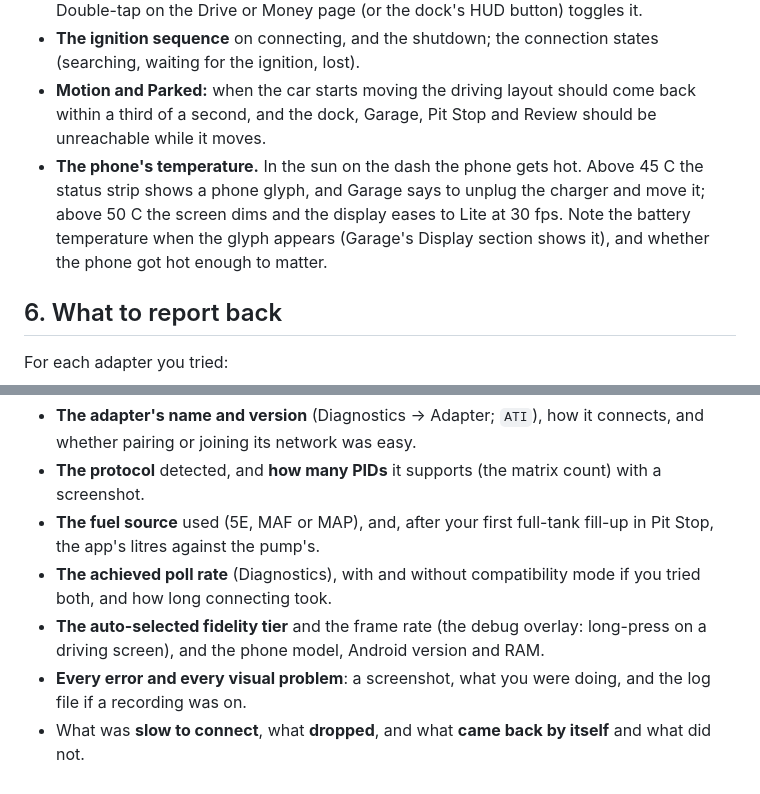
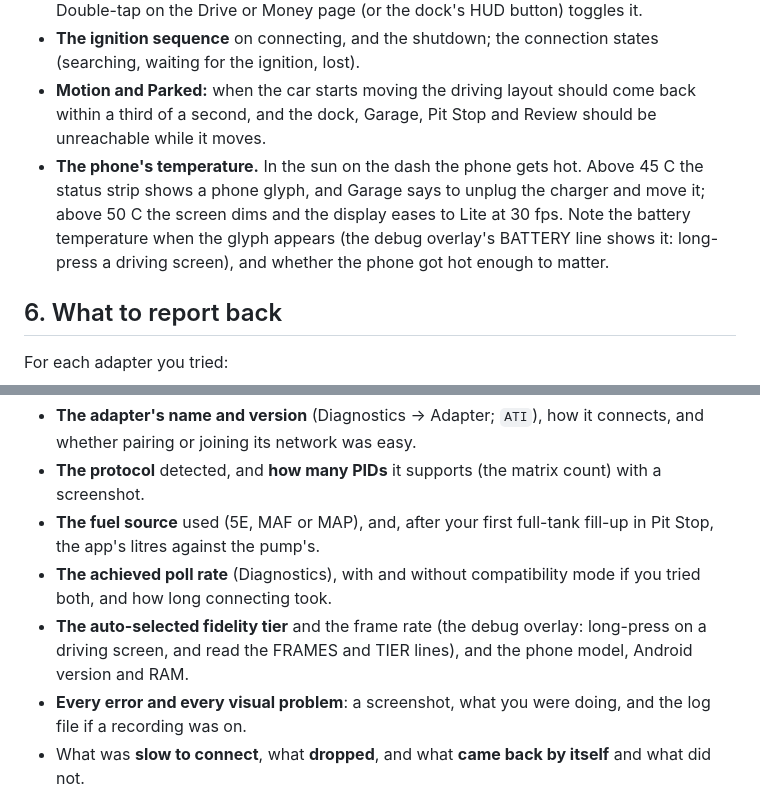
Before and after one commit to ictashik/tapedash, a Markdown page: docs/HARDWARE_HANDOFF.md, 2 parts joined by grey strips. GitHub-like rendering.

Commit message:
docs: point the handoff at the debug overlay for the battery temperature

```diff
--- a/docs/HARDWARE_HANDOFF.md
+++ b/docs/HARDWARE_HANDOFF.md
@@ -99,7 +99,7 @@ With the phone mounted where it will live (the tape, or the holder):
 - **The HUD.** Garage -> HUD -> **Alignment pattern** (parked; it closes Garage and shows the pattern). Set **Height on the glass** and **Size** to sit it in the reflector, and check the flips: a windshield reflection is a mirror, so **Flip left to right** is on by default; if the reflection reads backwards, turn it off. Check the HUD colours in daylight (green, ion, amber, white). Double-tap on the Drive or Money page (or the dock's HUD button) toggles it.
 - **The ignition sequence** on connecting, and the shutdown; the connection states (searching, waiting for the ignition, lost).
 - **Motion and Parked:** when the car starts moving the driving layout should come back within a third of a second, and the dock, Garage, Pit Stop and Review should be unreachable while it moves.
-- **The phone's temperature.** In the sun on the dash the phone gets hot. Above 45 C the status strip shows a phone glyph, and Garage says to unplug the charger and move it; above 50 C the screen dims and the display eases to Lite at 30 fps. Note the battery temperature when the glyph appears (Garage's Display section shows it), and whether the phone got hot enough to matter.
+- **The phone's temperature.** In the sun on the dash the phone gets hot. Above 45 C the status strip shows a phone glyph, and Garage says to unplug the charger and move it; above 50 C the screen dims and the display eases to Lite at 30 fps. Note the battery temperature when the glyph appears (the debug overlay's BATTERY line shows it: long-press a driving screen), and whether the phone got hot enough to matter.
 
 ## 6. What to report back
 
@@ -109,7 +109,7 @@ For each adapter you tried:
 - **The protocol** detected, and **how many PIDs** it supports (the matrix count) with a screenshot.
 - **The fuel source** used (5E, MAF or MAP), and, after your first full-tank fill-up in Pit Stop, the app's litres against the pump's.
 - **The achieved poll rate** (Diagnostics), with and without compatibility mode if you tried both, and how long connecting took.
-- **The auto-selected fidelity tier** and the frame rate (the debug overlay: long-press on a driving screen), and the phone model, Android version and RAM.
+- **The auto-selected fidelity tier** and the frame rate (the debug overlay: long-press on a driving screen, and read the FRAMES and TIER lines), and the phone model, Android version and RAM.
 - **Every error and every visual problem**: a screenshot, what you were doing, and the log file if a recording was on.
 - What was **slow to connect**, what **dropped**, and what **came back by itself** and what did not.
 
```
